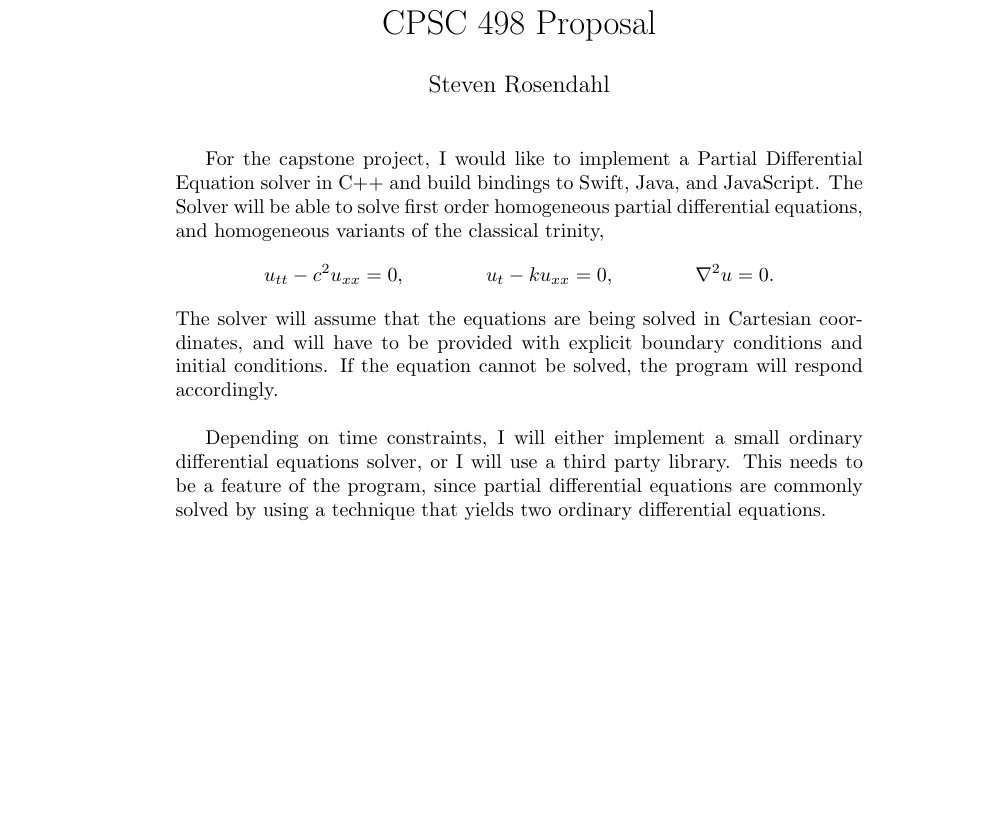
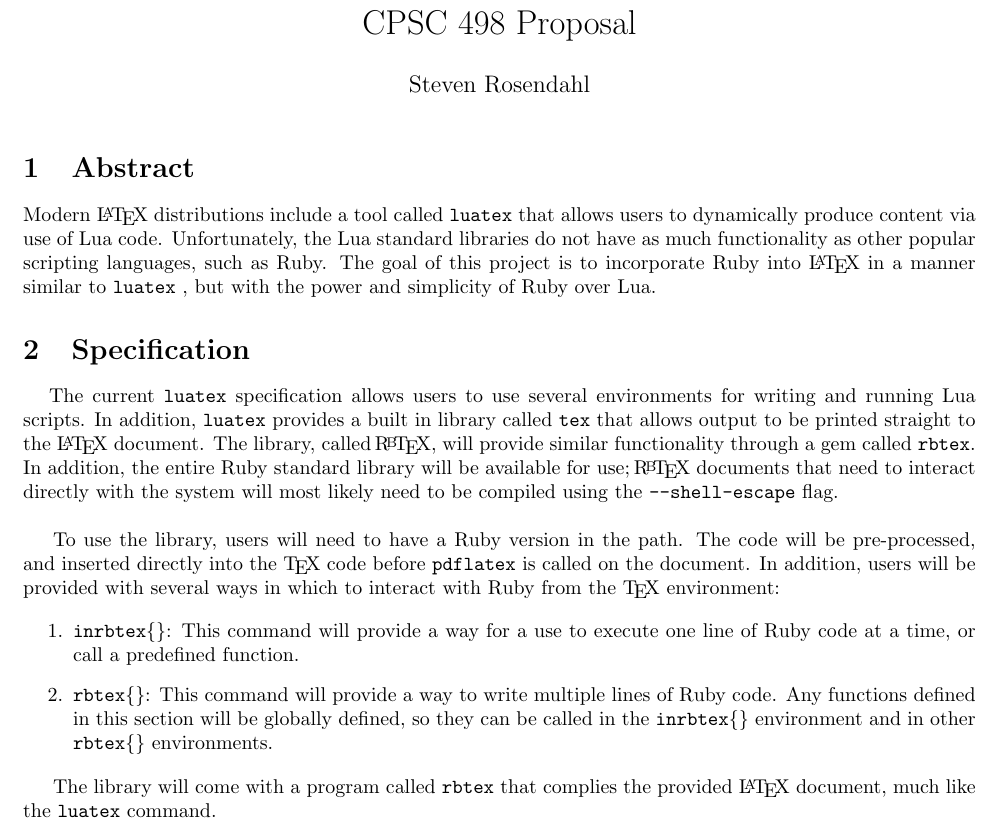
Before and after one commit to matt-mccarthy/RbTeX, a LaTeX document (proposal/proposal.tex): part of the page, cut so that both start at the same text, the shorter picture padded with empty space. Compiled offline with pdfLaTeX.

Commit message:
working on proposal

```diff
--- a/proposal/proposal.tex
+++ b/proposal/proposal.tex
@@ -1,3 +1,7 @@
 \documentclass{article}
 
 \usepackage{amsmath}
+\usepackage{listings}
+
+\newcommand{\inlinecode}[1]{\texttt{#1}}
+\newcommand{\luatex}{\inlinecode{luatex}\ }
@@ -8,18 +21,37 @@
 \date{}
 \begin{document}
 \maketitle
+\section{Abstract}
 
-For the capstone project, I would like to implement a Partial Differential Equation solver in C++
-and build bindings to Swift, Java, and JavaScript. The Solver will be able to solve first order
-homogeneous partial differential equations, and homogeneous variants of the classical trinity,
-\[
-u_{tt} - c^{2}u_{xx} = 0, \qquad\qquad u_{t} - ku_{xx} = 0, \qquad\qquad \nabla^{2}u = 0.
-\]
-The solver will assume that the equations are being solved in Cartesian coordinates, and will have
-to be provided with explicit boundary conditions and initial conditions. If the equation cannot be
-solved, the program will respond accordingly.\\
+Modern \LaTeX\ distributions include a tool called \luatex that allows users to dynamically
+produce content via use of Lua code. Unfortunately, the Lua standard libraries do not have as much
+functionality as other popular scripting languages, such as Ruby. The goal of this project is to
+incorporate Ruby into \LaTeX\ in a manner similar to \luatex, but with the power and
+simplicity of Ruby over Lua.
 
-Depending on time constraints, I will either implement a small ordinary differential equations solver,
-or I will use a third party library. This needs to be a feature of the program, since partial differential
-equations are commonly solved by using a technique that yields two ordinary differential equations.
+\section{Specification}
+
+\findent The current \luatex specification allows users to use several environments for writing and
+running Lua scripts. In addition, \luatex provides a built in library called \inlinecode{tex} that allows
+output to be printed straight to the \LaTeX\ document. The library, called \RbTeX, will provide similar
+functionality through a gem called \inlinecode{rbtex}. In addition, the entire Ruby standard library will
+be available for use; \RbTeX\ documents that need to interact directly with the system will most likely
+need to be compiled using the \inlinecode{--shell-escape} flag.\\
+
+To use the library, users will need to have a Ruby version in the path. The code will be pre-processed,
+and inserted directly into the \TeX\ code before \inlinecode{pdflatex} is called on the document. In
+addition, users will be provided with several ways in which to interact with Ruby from the \TeX\
+environment:
+
+\begin{enumerate}
+\item \inlinecode{inrbtex\{\}}: This command will provide a way for a use to execute one line of Ruby code
+at a time, or call a predefined function.
+\item \inlinecode{rbtex\{\}}: This command will provide a way to write multiple lines of Ruby code. Any
+functions defined in this section will be globally defined, so they can be called in the
+\inlinecode{inrbtex\{\}} environment and in other \inlinecode{rbtex\{\}} environments.
+\end{enumerate}
+
+The library will come with a program called \inlinecode{rbtex} that complies the provided \LaTeX\
+document, much like the \inlinecode{luatex} command.
+
 \end{document}
```
Also changed, not shown: proposal/proposal.pdf, proposal/proposal.tex (9 more changed lines).
